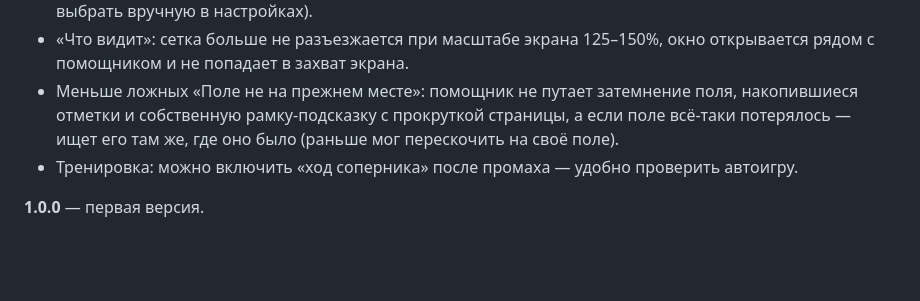
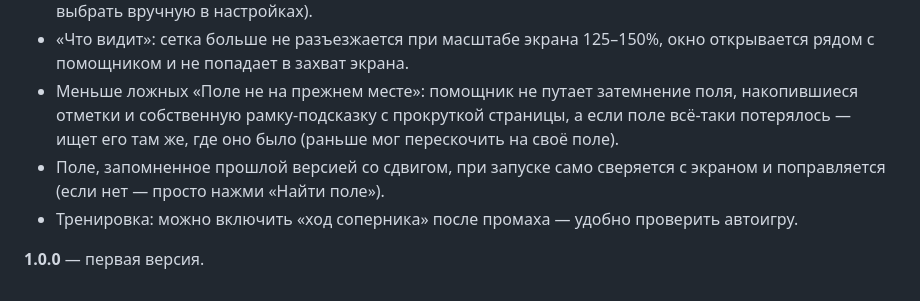
Before and after one commit to pakipsaki333-cpu/vlad-neon-portfolio, a Markdown page: seabattle-helper/README.md, the part around the change. Rendered like a GitHub page; blank space fills up the shorter version.

Commit message:
seabattle README: changelog note about restored board recheck
Co-authored-by: arena-agent <297053741+arena-agent@users.noreply.github.com>

```diff
--- a/seabattle-helper/README.md
+++ b/seabattle-helper/README.md
@@ -187,6 +187,8 @@ python tools/screenshots.py docs      # скриншоты окна
 - Меньше ложных «Поле не на прежнем месте»: помощник не путает затемнение поля, накопившиеся
   отметки и собственную рамку-подсказку с прокруткой страницы, а если поле всё-таки потерялось —
   ищет его там же, где оно было (раньше мог перескочить на своё поле).
+- Поле, запомненное прошлой версией со сдвигом, при запуске само сверяется с экраном и
+  поправляется (если нет — просто нажми «Найти поле»).
 - Тренировка: можно включить «ход соперника» после промаха — удобно проверить автоигру.
 
 **1.0.0** — первая версия.
```
